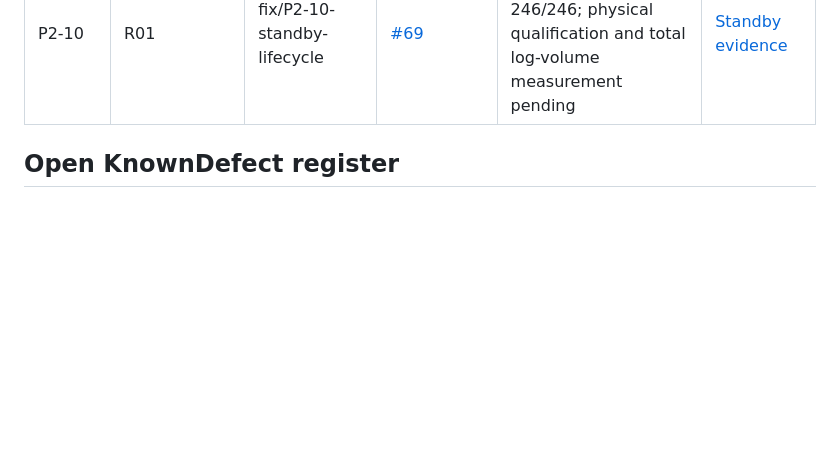
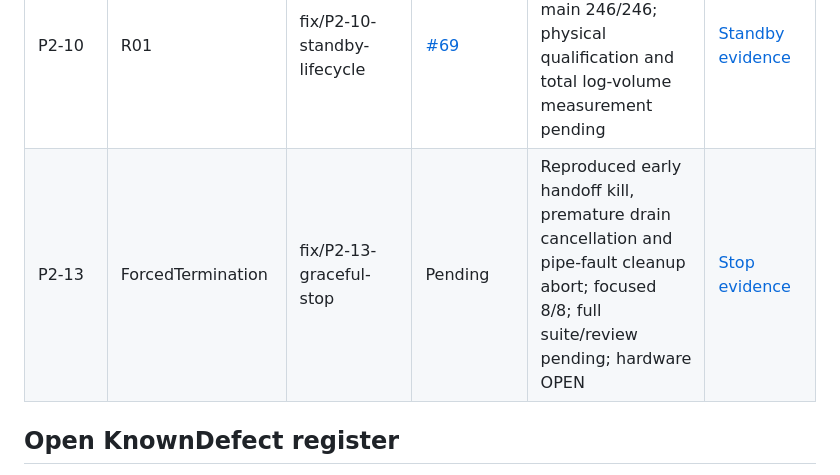
Before and after one commit to abdlmalekluttee/BroadcastRouter, a Markdown page: docs/PHASE2_PROGRESS.md, the part around the change. Rendered like a GitHub page; blank space fills up the shorter version.

Commit message:
docs: record measured stop defects and pending physical qualification

```diff
--- a/docs/PHASE2_PROGRESS.md
+++ b/docs/PHASE2_PROGRESS.md
@@ -13,6 +13,7 @@ Deployment requires separate explicit approval and a maintenance window.
 | P2-11 | R02 | fix/P2-11-offline-fallback | [#67](https://github.com/abdlmalekluttee/BroadcastRouter/pull/67) | Independent review approved software scope; main 211/211; required hosted CI green; bench pending | [Recovery evidence](phase2/P2-11.md) |
 | P2-12 | R08 | fix/P2-12-publisher-epochs | [#68](https://github.com/abdlmalekluttee/BroadcastRouter/pull/68) | Independent software review approved; main 225/225; required hosted CI green; physical qualification pending | [Epoch evidence](phase2/P2-12.md) |
 | P2-10 | R01 | fix/P2-10-standby-lifecycle | [#69](https://github.com/abdlmalekluttee/BroadcastRouter/pull/69) | Review findings fixed test-first; main 246/246; physical qualification and total log-volume measurement pending | [Standby evidence](phase2/P2-10.md) |
+| P2-13 | ForcedTermination | fix/P2-13-graceful-stop | Pending | Reproduced early handoff kill, premature drain cancellation and pipe-fault cleanup abort; focused 8/8; full suite/review pending; hardware OPEN | [Stop evidence](phase2/P2-13.md) |
 
 ## Open KnownDefect register
 
```
Also changed, not shown: docs/phase2/P2-13.md (added, +68 -0 lines), 1 other file.
